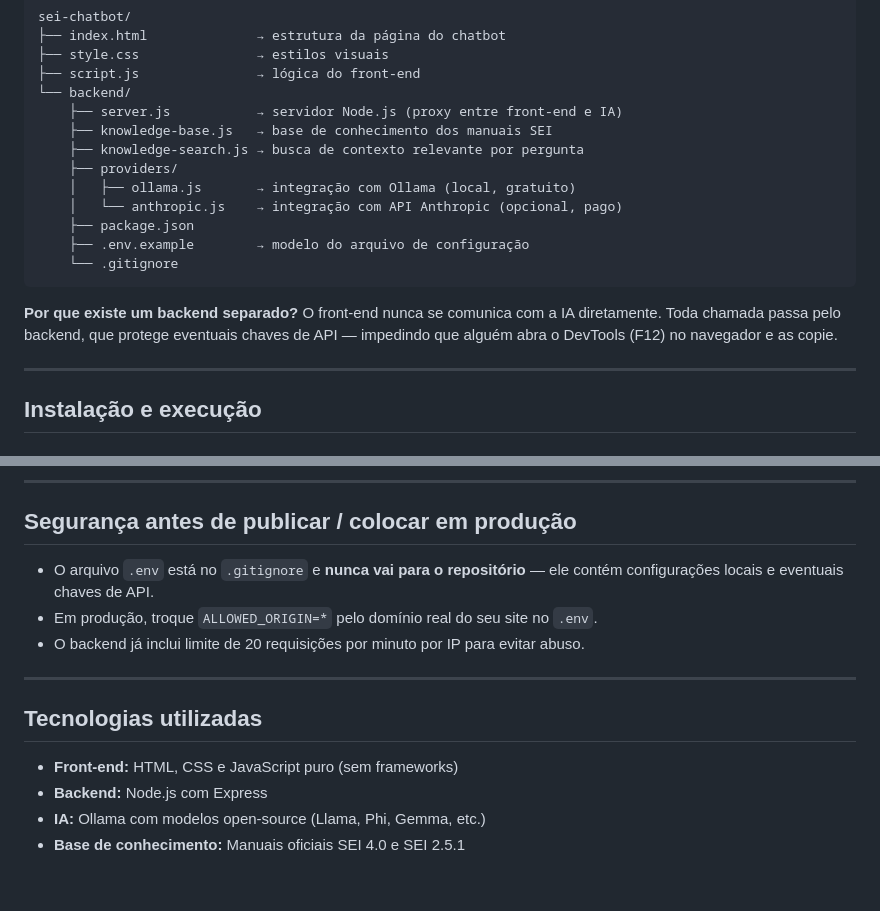
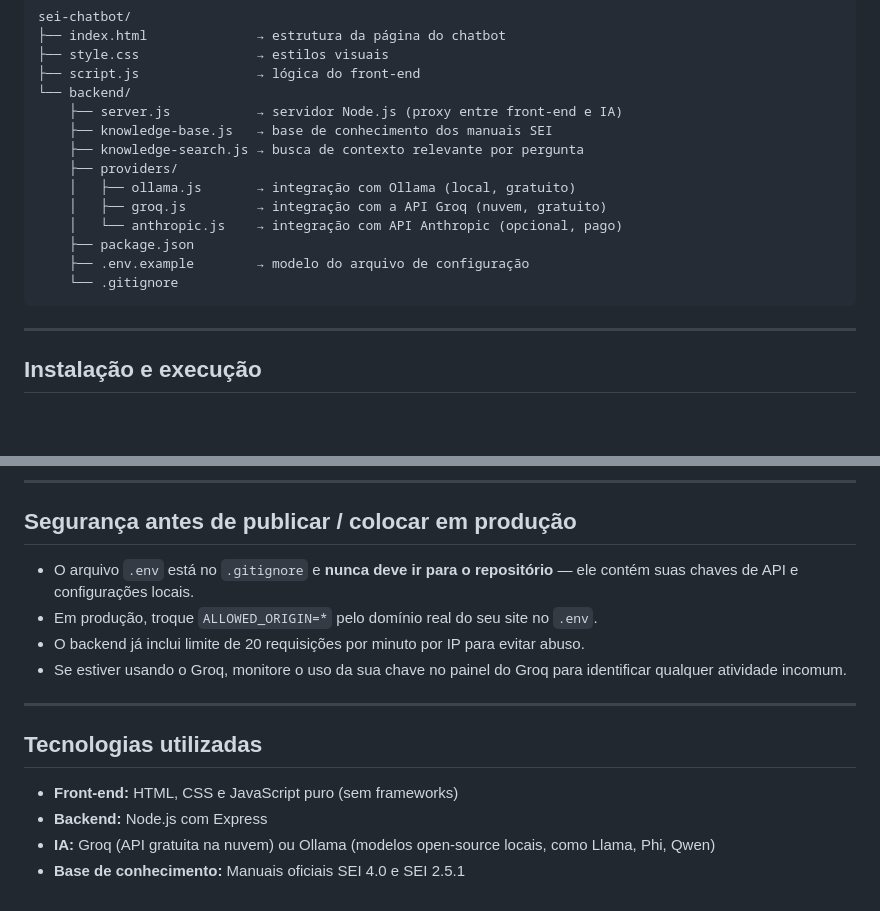
Before and after one commit to yMatheusMarques/Chatbot-SEI, a Markdown page: README.md, 2 parts joined by grey strips. Rendered like a GitHub page; blank space fills up the shorter version.

````diff
--- a/README.md
+++ b/README.md
@@ -66,14 +94,12 @@ sei-chatbot/
     ├── knowledge-search.js → busca de contexto relevante por pergunta
     ├── providers/
     │   ├── ollama.js       → integração com Ollama (local, gratuito)
+    │   ├── groq.js         → integração com a API Groq (nuvem, gratuito)
     │   └── anthropic.js    → integração com API Anthropic (opcional, pago)
     ├── package.json
     ├── .env.example        → modelo do arquivo de configuração
     └── .gitignore
 ```
-
-**Por que existe um backend separado?**
-O front-end nunca se comunica com a IA diretamente. Toda chamada passa pelo backend, que protege eventuais chaves de API — impedindo que alguém abra o DevTools (F12) no navegador e as copie.
 
 ---
 
@@ -178,9 +204,10 @@ killall ollama
 
 ## Segurança antes de publicar / colocar em produção
 
-- O arquivo `.env` está no `.gitignore` e **nunca vai para o repositório** — ele contém configurações locais e eventuais chaves de API.
+- O arquivo `.env` está no `.gitignore` e **nunca deve ir para o repositório** — ele contém suas chaves de API e configurações locais.
 - Em produção, troque `ALLOWED_ORIGIN=*` pelo domínio real do seu site no `.env`.
 - O backend já inclui limite de 20 requisições por minuto por IP para evitar abuso.
+- Se estiver usando o Groq, monitore o uso da sua chave no painel do Groq para identificar qualquer atividade incomum.
 
 ---
 
@@ -188,5 +215,5 @@ killall ollama
 
 - **Front-end:** HTML, CSS e JavaScript puro (sem frameworks)
 - **Backend:** Node.js com Express
-- **IA:** Ollama com modelos open-source (Llama, Phi, Gemma, etc.)
+- **IA:** Groq (API gratuita na nuvem) ou Ollama (modelos open-source locais, como Llama, Phi, Qwen)
 - **Base de conhecimento:** Manuais oficiais SEI 4.0 e SEI 2.5.1
````
Also changed, not shown: other parts of README.md (+63 -35 lines).
